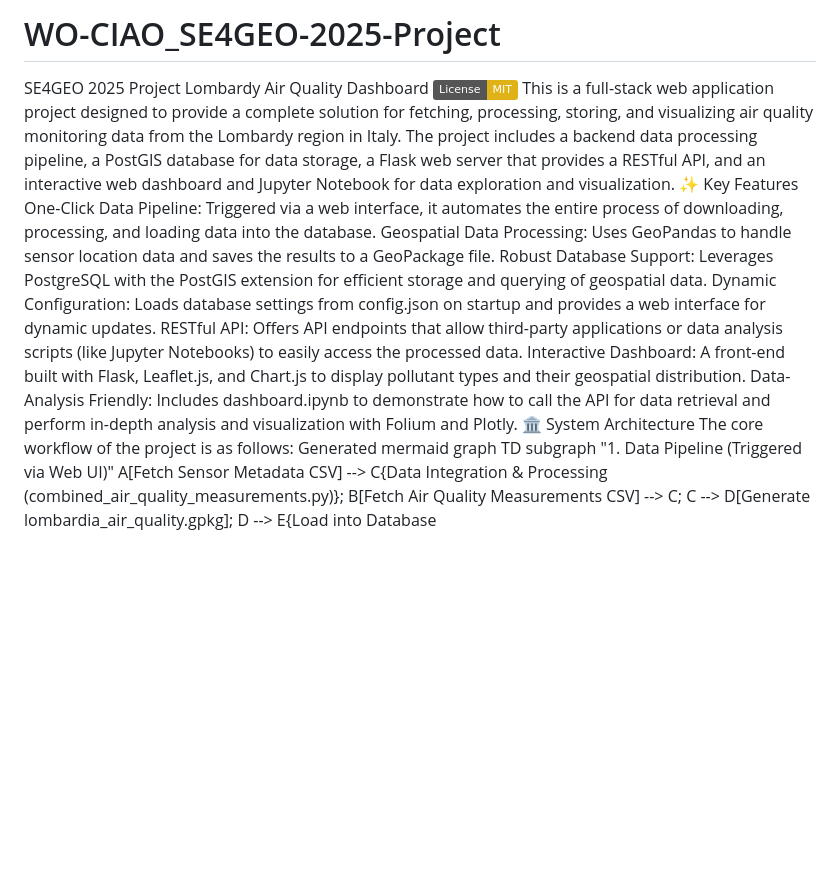
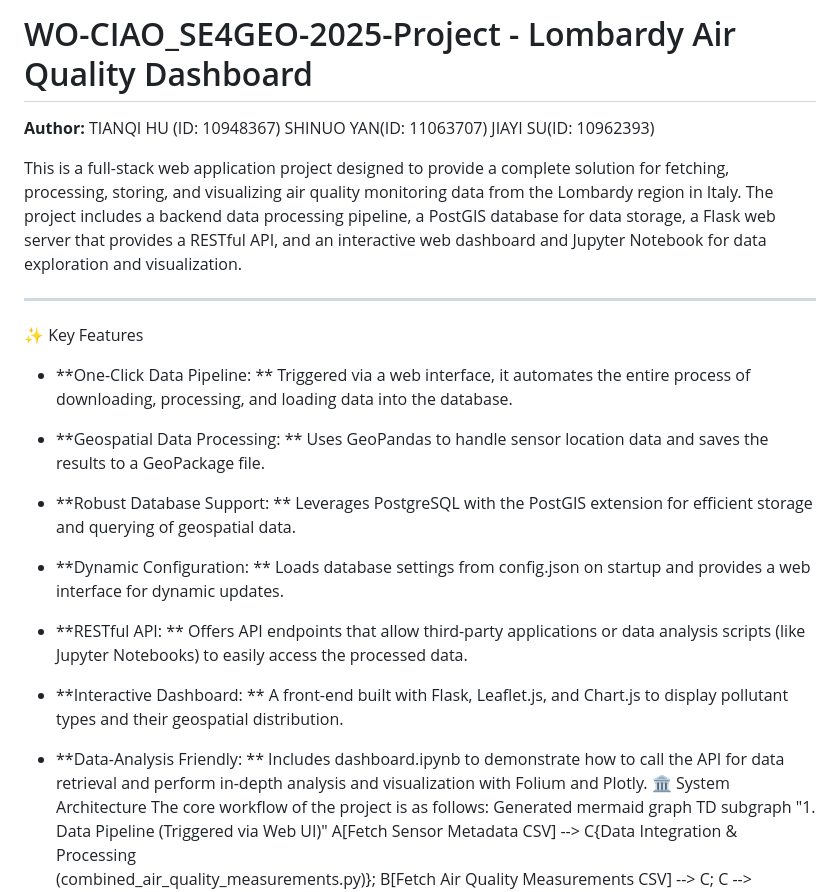
Before and after one commit to Ricky-HU96/WO-CIAO_SE4GEO-2025-Project, a Markdown page: README.md, the part around the change. Rendered like a GitHub page; badges without logos; blank space fills up the shorter version.

```diff
--- a/README.md
+++ b/README.md
@@ -1,17 +1,19 @@
-# WO-CIAO_SE4GEO-2025-Project
-SE4GEO 2025 Project
-Lombardy Air Quality Dashboard
-![alt text](https://img.shields.io/badge/License-MIT-yellow.svg)
+# WO-CIAO_SE4GEO-2025-Project - Lombardy Air Quality Dashboard
+**Author:** TIANQI HU (ID: 10948367)  SHINUO YAN(ID: 11063707)  JIAYI SU(ID: 10962393)
+
 This is a full-stack web application project designed to provide a complete solution for fetching, processing, storing, and visualizing air quality monitoring data from the Lombardy region in Italy.
 The project includes a backend data processing pipeline, a PostGIS database for data storage, a Flask web server that provides a RESTful API, and an interactive web dashboard and Jupyter Notebook for data exploration and visualization.
+
+---
+
 ✨ Key Features
-One-Click Data Pipeline: Triggered via a web interface, it automates the entire process of downloading, processing, and loading data into the database.
-Geospatial Data Processing: Uses GeoPandas to handle sensor location data and saves the results to a GeoPackage file.
-Robust Database Support: Leverages PostgreSQL with the PostGIS extension for efficient storage and querying of geospatial data.
-Dynamic Configuration: Loads database settings from config.json on startup and provides a web interface for dynamic updates.
-RESTful API: Offers API endpoints that allow third-party applications or data analysis scripts (like Jupyter Notebooks) to easily access the processed data.
-Interactive Dashboard: A front-end built with Flask, Leaflet.js, and Chart.js to display pollutant types and their geospatial distribution.
-Data-Analysis Friendly: Includes dashboard.ipynb to demonstrate how to call the API for data retrieval and perform in-depth analysis and visualization with Folium and Plotly.
+- **One-Click Data Pipeline: ** Triggered via a web interface, it automates the entire process of downloading, processing, and loading data into the database.
+- **Geospatial Data Processing: ** Uses GeoPandas to handle sensor location data and saves the results to a GeoPackage file.
+- **Robust Database Support: ** Leverages PostgreSQL with the PostGIS extension for efficient storage and querying of geospatial data.
+- **Dynamic Configuration: ** Loads database settings from config.json on startup and provides a web interface for dynamic updates.
+- **RESTful API: ** Offers API endpoints that allow third-party applications or data analysis scripts (like Jupyter Notebooks) to easily access the processed data.
+- **Interactive Dashboard: ** A front-end built with Flask, Leaflet.js, and Chart.js to display pollutant types and their geospatial distribution.
+- **Data-Analysis Friendly: ** Includes dashboard.ipynb to demonstrate how to call the API for data retrieval and perform in-depth analysis and visualization with Folium and Plotly.
 🏛️ System Architecture
 The core workflow of the project is as follows:
 Generated mermaid
```
